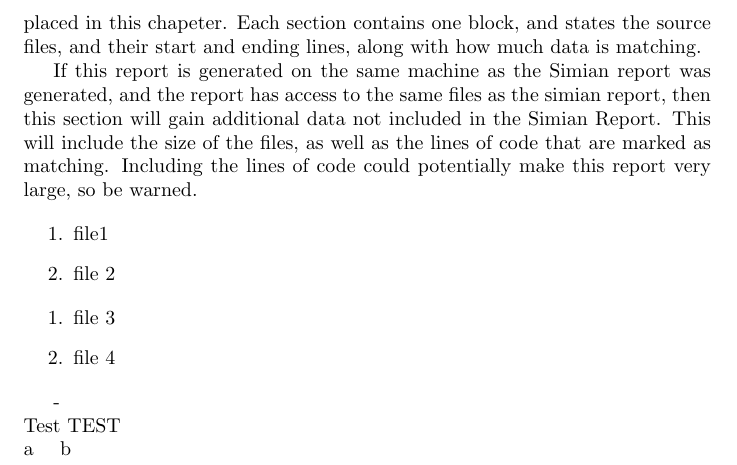
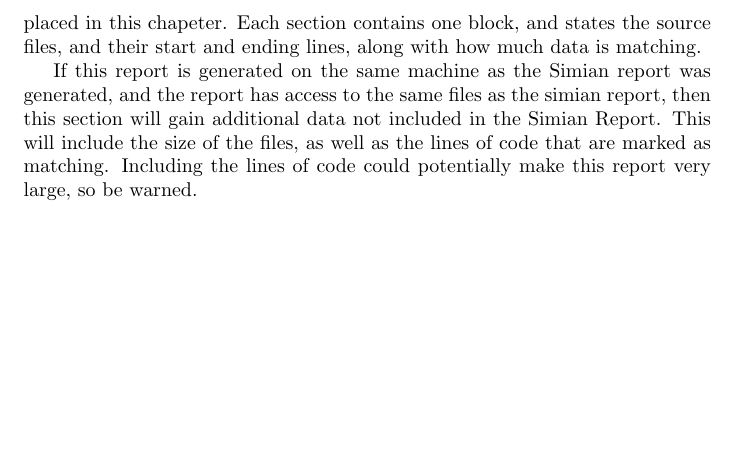
Before and after one commit to mirhagk/Simian_Reporter, a LaTeX document (reports/sample.tex): part of page 4 of 4, cut so that both start at the same text, the shorter picture padded with empty space. Compiled offline with pdfLaTeX.

Commit message:
Removed all the dictionary stuff
LaTeX isn't the right tool to do all the generation, so we'll generate
all the code with the C# project, and just use this as a generic
template

```diff
--- a/reports/sample.tex
+++ b/reports/sample.tex
@@ -1,26 +1,6 @@
 \documentclass{report}[10pt]
 
 \usepackage[colorlinks=true, linkcolor=black, urlcolor=blue]{hyperref}
-\usepackage{forarray}
-\usepackage{ifthen}
-
-\newcommand{\rawDict}{a: 3, b: 4}
-\newcommand{\rawList}{file1 | file 2 , file 3 | file 4}
-\newcommand{\thisNum}{\the \thislevelcount}
-\newcommand{\indexOf}[3]{
-	\ForEachX{#3}{\ifthenelse{\equal{\thisNum}{#2}}{\thislevelitem}{}}{#1}
-}
-\newcommand{\dictionaryKey}[1]{\indexOf{#1}{1}{:}}
-\newcommand{\dictionaryValue}[1]{\indexOf{#1}{2}{:}}
-
-\newcommand{\dictionaryGet}[2]{
-	\ForEachX{,}{
-		%\ifthenelse{\equal{#2}{\dictionaryKey{\thislevelitem}}}
-		%	{\dictionaryValue{\thislevelitem}}
-		%	{}
-		\dictionaryKey{\thislevelitem}
-	}{#1}
-}
 
 
 \title{Simian Report}
@@ -54,23 +34,4 @@ This chapter contains all the raw data from the Simian tool. It is included here
 
 If this report is generated on the same machine as the Simian report was generated, and the report has access to the same files as the simian report, then this section will gain additional data not included in the Simian Report. This will include the size of the files, as well as the lines of code that are marked as matching. Including the lines of code could potentially make this report very large, so be warned.
 
-\ForEachX{,}{
-\begin{enumerate}
-
-	\ForEachSublevel{|}{
-		\item \thislevelitem
-	}
-
-\end{enumerate}
-}{\rawList}
-
-
-
-\ForEachX{,}{
-	\dictionaryKey{\thislevelitem} - \dictionaryValue{\thislevelitem} \\
-}
-
-Test TEST\\
-\dictionaryGet{\rawDict}{a}
-
 \end{document}
```
Also changed, not shown: reports/sample.pdf.
